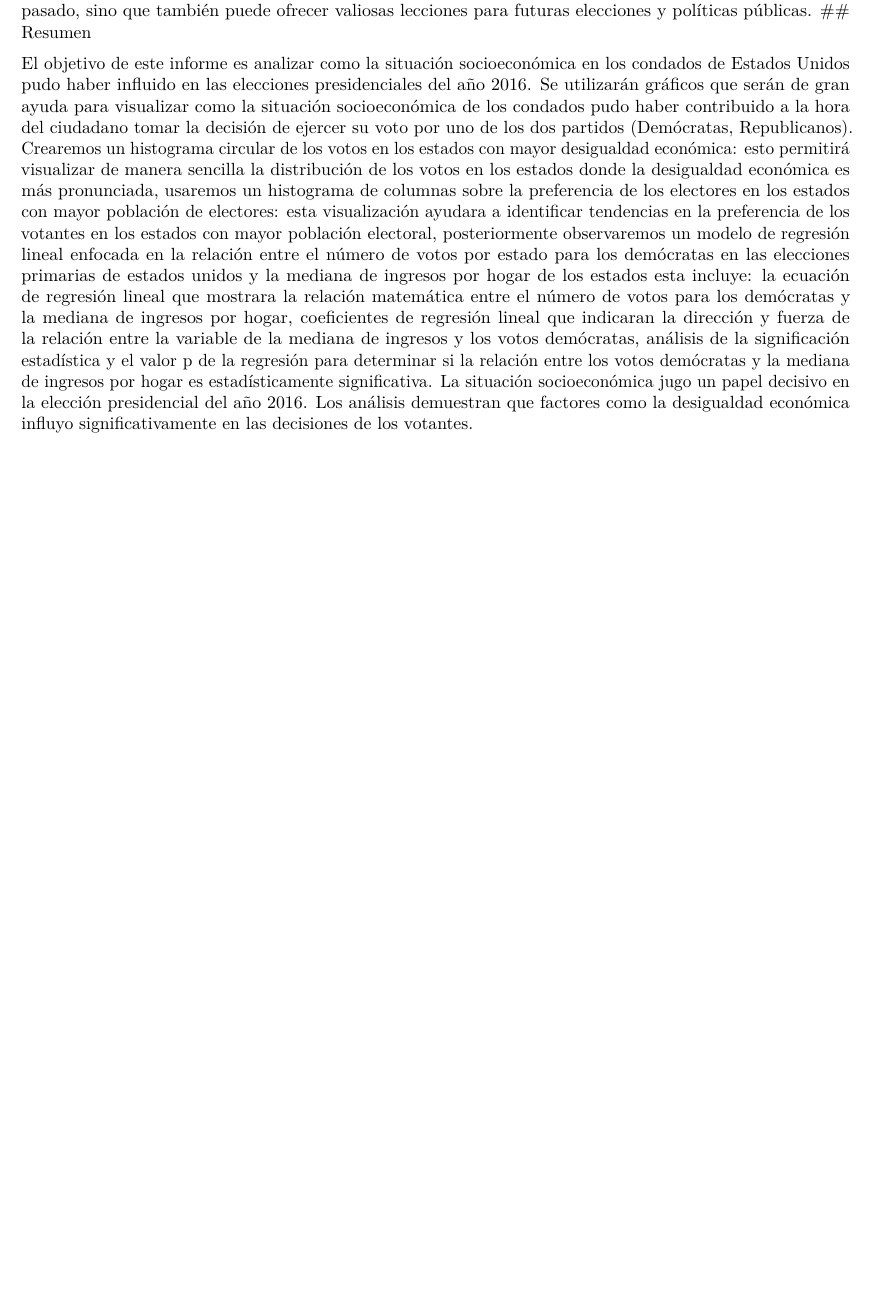
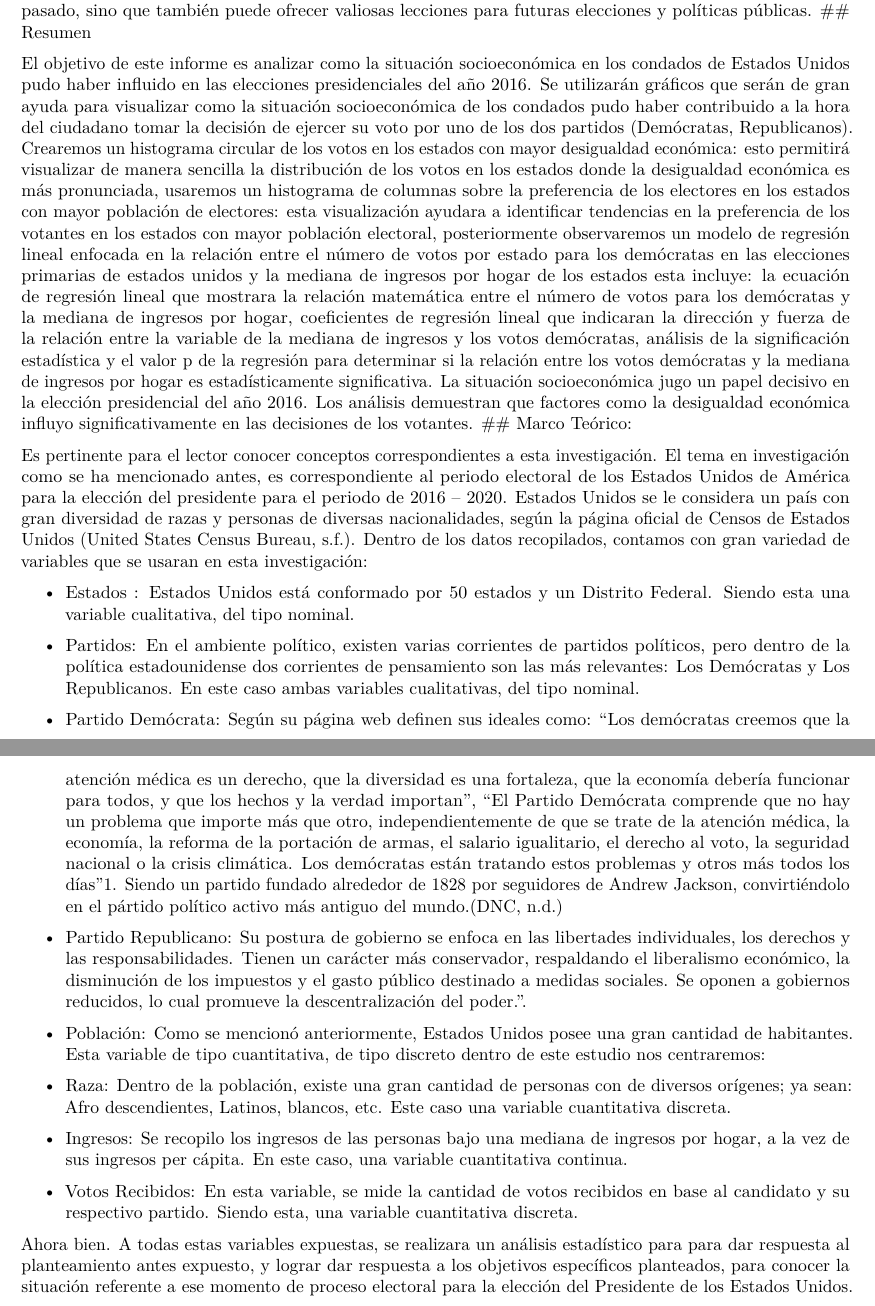
Before and after one commit to LuisPer03/Analisis-Elecciones-de-Estados-Unidos-en-2016, an R Markdown document (Análisis de las Elecciones de Estados Unidos en 2016.Rmd): part of page 2 of 2 before the commit and two parts of pages 2 and 3 of 3 after it, the two joined at a grey line, cut so that both start at the same text, the shorter picture padded with empty space. Rendered offline with R 4.5, knitr and Pandoc, then LaTeX, with nearby package versions; some code elsewhere in the file could not run offline.

Commit message:
Resumen y Marco Teorico
Se agrega el resumen y marco teórico definiendo nuestras variables en estudio

Co-Authored-By: michellemos1 <170480196+michellemos1@users.noreply.github.com>

```diff
--- a/Análisis de las Elecciones de Estados Unidos en 2016.Rmd
+++ b/Análisis de las Elecciones de Estados Unidos en 2016.Rmd
@@ -86,3 +86,24 @@ El estudio de estos factores y su influencia en las elecciones puede proporciona
 ## Resumen
 
 El objetivo de este informe es analizar como la situación socioeconómica en los condados de Estados Unidos pudo haber influido en las elecciones presidenciales del año 2016. Se utilizarán gráficos que serán de gran ayuda para visualizar como la situación socioeconómica de los condados pudo haber contribuido a la hora del ciudadano tomar la decisión de ejercer su voto por uno de los dos partidos (Demócratas, Republicanos). Crearemos un histograma circular de los votos en los estados con mayor desigualdad económica: esto permitirá visualizar de manera sencilla la distribución de los votos en los estados donde la desigualdad económica es más pronunciada, usaremos un histograma de columnas sobre la preferencia de los electores en los estados con mayor población de electores: esta visualización ayudara a identificar tendencias en la preferencia de los votantes en los estados con mayor población electoral, posteriormente observaremos un modelo de regresión lineal enfocada en la relación entre el número de votos por estado para los demócratas en las elecciones primarias de estados unidos y la mediana de ingresos por hogar de los estados esta incluye: la ecuación de regresión lineal que mostrara la relación matemática entre el número de votos para los demócratas y la mediana de ingresos por hogar, coeficientes de regresión lineal que indicaran la dirección y fuerza de la relación entre la variable de la mediana de ingresos y los votos demócratas, análisis de la significación estadística y el valor p de la regresión para determinar si la relación entre los votos demócratas y la mediana de ingresos por hogar es estadísticamente significativa. La situación socioeconómica jugo un papel decisivo en la elección presidencial del año 2016. Los análisis demuestran que factores como la desigualdad económica influyo significativamente en las decisiones de los votantes.
+## Marco Teórico:
+
+Es pertinente para el lector conocer conceptos correspondientes a esta investigación. El tema en investigación como se ha mencionado antes, es correspondiente al periodo electoral de los Estados Unidos de América para la elección del presidente para el periodo de 2016 – 2020. Estados Unidos se le considera un país con gran diversidad de razas y personas de diversas nacionalidades, según la página oficial de Censos de Estados Unidos (United States Census Bureau, s.f.). Dentro de los datos recopilados, contamos con gran variedad de variables que se usaran en esta investigación:
+
+-   Estados : Estados Unidos está conformado por 50 estados y un Distrito Federal. Siendo esta una variable cualitativa, del tipo nominal.
+
+-   Partidos: En el ambiente político, existen varias corrientes de partidos políticos, pero dentro de la política estadounidense dos corrientes de pensamiento son las más relevantes: Los Demócratas y Los Republicanos. En este caso ambas variables cualitativas, del tipo nominal.
+
+-   Partido Demócrata: Según su página web definen sus ideales como: “Los demócratas creemos que la atención médica es un derecho, que la diversidad es una fortaleza, que la economía debería funcionar para todos, y que los hechos y la verdad importan”, “El Partido Demócrata comprende que no hay un problema que importe más que otro, independientemente de que se trate de la atención médica, la economía, la reforma de la portación de armas, el salario igualitario, el derecho al voto, la seguridad nacional o la crisis climática. Los demócratas están tratando estos problemas y otros más todos los días”1. Siendo un partido fundado alrededor de 1828 por seguidores de Andrew Jackson, convirtiéndolo en el pártido político activo más antiguo del mundo.(DNC, n.d.)
+
+-   Partido Republicano: Su postura de gobierno se enfoca en las libertades individuales, los derechos y las responsabilidades. Tienen un carácter más conservador, respaldando el liberalismo económico, la disminución de los impuestos y el gasto público destinado a medidas sociales. Se oponen a gobiernos reducidos, lo cual promueve la descentralización del poder.”.
+
+-   Población: Como se mencionó anteriormente, Estados Unidos posee una gran cantidad de habitantes. Esta variable de tipo cuantitativa, de tipo discreto dentro de este estudio nos centraremos:
+
+-   Raza: Dentro de la población, existe una gran cantidad de personas con de diversos orígenes; ya sean: Afro descendientes, Latinos, blancos, etc. Este caso una variable cuantitativa discreta.
+
+-   Ingresos: Se recopilo los ingresos de las personas bajo una mediana de ingresos por hogar, a la vez de sus ingresos per cápita. En este caso, una variable cuantitativa continua.
+
+-   Votos Recibidos: En esta variable, se mide la cantidad de votos recibidos en base al candidato y su respectivo partido. Siendo esta, una variable cuantitativa discreta.
+
+Ahora bien. A todas estas variables expuestas, se realizara un análisis estadístico para para dar respuesta al planteamiento antes expuesto, y lograr dar respuesta a los objetivos específicos planteados, para conocer la situación referente a ese momento de proceso electoral para la elección del Presidente de los Estados Unidos.
```
